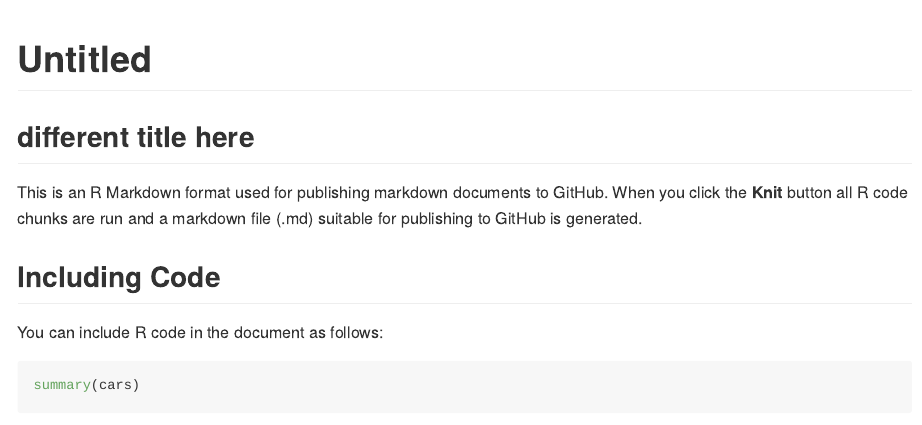
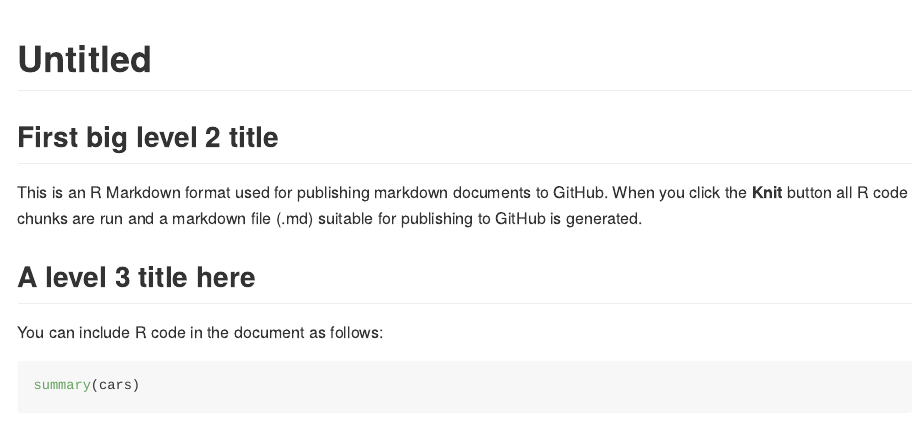
Before and after one commit to ygc506/BGGN213_testgit, an R Markdown document (Test.Rmd): the page in a window 1100 px wide, from its top. Rendered offline with R 4.5, knitr and Pandoc, with nearby package versions.

Commit message:
Update Test.Rmd

````diff
--- a/Test.Rmd
+++ b/Test.Rmd
@@ -7,11 +7,11 @@ output: github_document
 knitr::opts_chunk$set(echo = TRUE)
 ```
 
-## different title here
+## First big level 2 title
 
 This is an R Markdown format used for publishing markdown documents to GitHub. When you click the **Knit** button all R code chunks are run and a markdown file (.md) suitable for publishing to GitHub is generated.
 
-## Including Code
+## A level 3 title here
 
 You can include R code in the document as follows:
 
````
